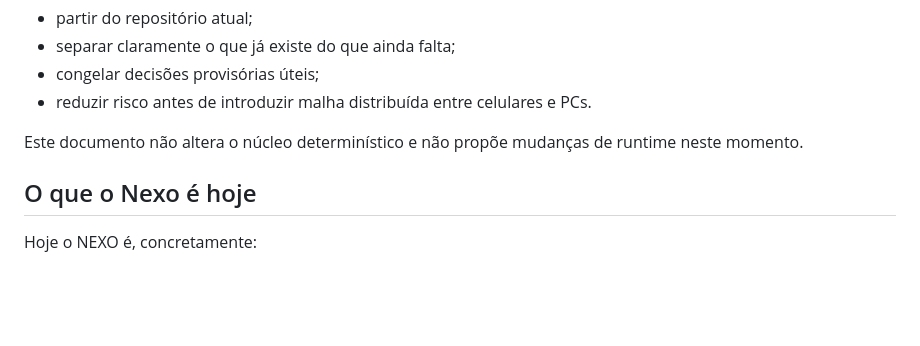
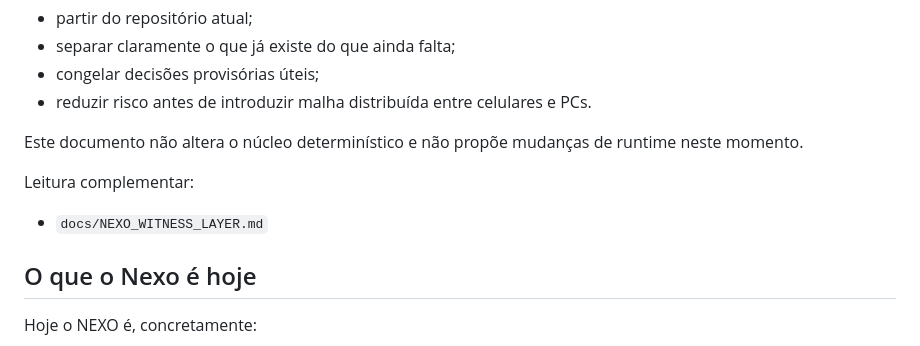
Before and after one commit to JoseSmurf/nexo-2026, a Markdown page: docs/NEXO_MESH_ARCHITECTURE_NOTES.md, the part around the change. Drawn GitHub-style; blank space fills up the shorter version.

Commit message:
docs: document nexo witness layer (#15)
Co-authored-by: JoseSmurf <JoseSmurf@users.noreply.github.com>

```diff
--- a/docs/NEXO_MESH_ARCHITECTURE_NOTES.md
+++ b/docs/NEXO_MESH_ARCHITECTURE_NOTES.md
@@ -12,6 +12,10 @@ O objetivo aqui não é desenhar um produto imaginário. O objetivo é:
 - reduzir risco antes de introduzir malha distribuída entre celulares e PCs.
 
 Este documento não altera o núcleo determinístico e não propõe mudanças de runtime neste momento.
+
+Leitura complementar:
+
+- `docs/NEXO_WITNESS_LAYER.md`
 
 ## O que o Nexo é hoje
 
```
Also changed, not shown: docs/NEXO_WITNESS_LAYER.md (added, +185 -0 lines).
